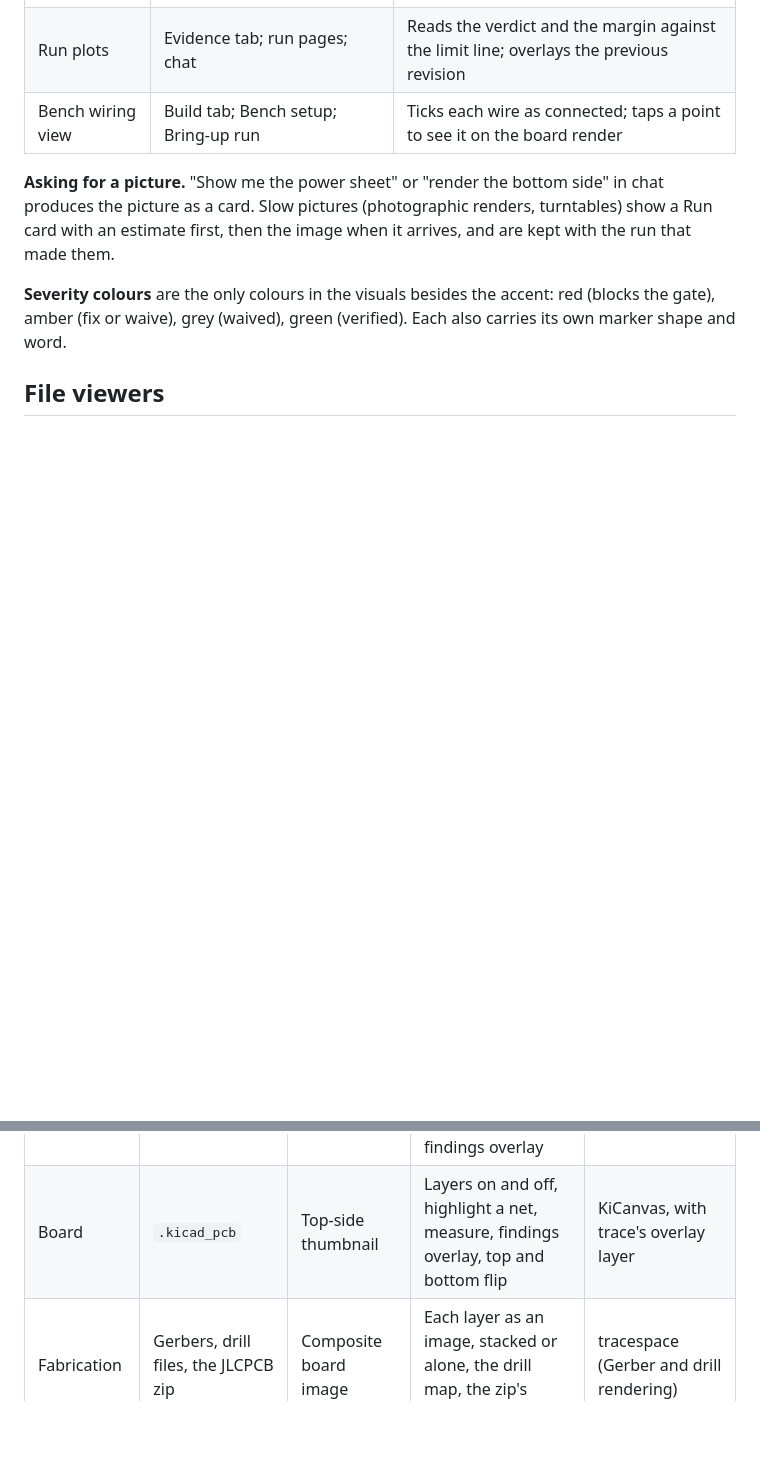
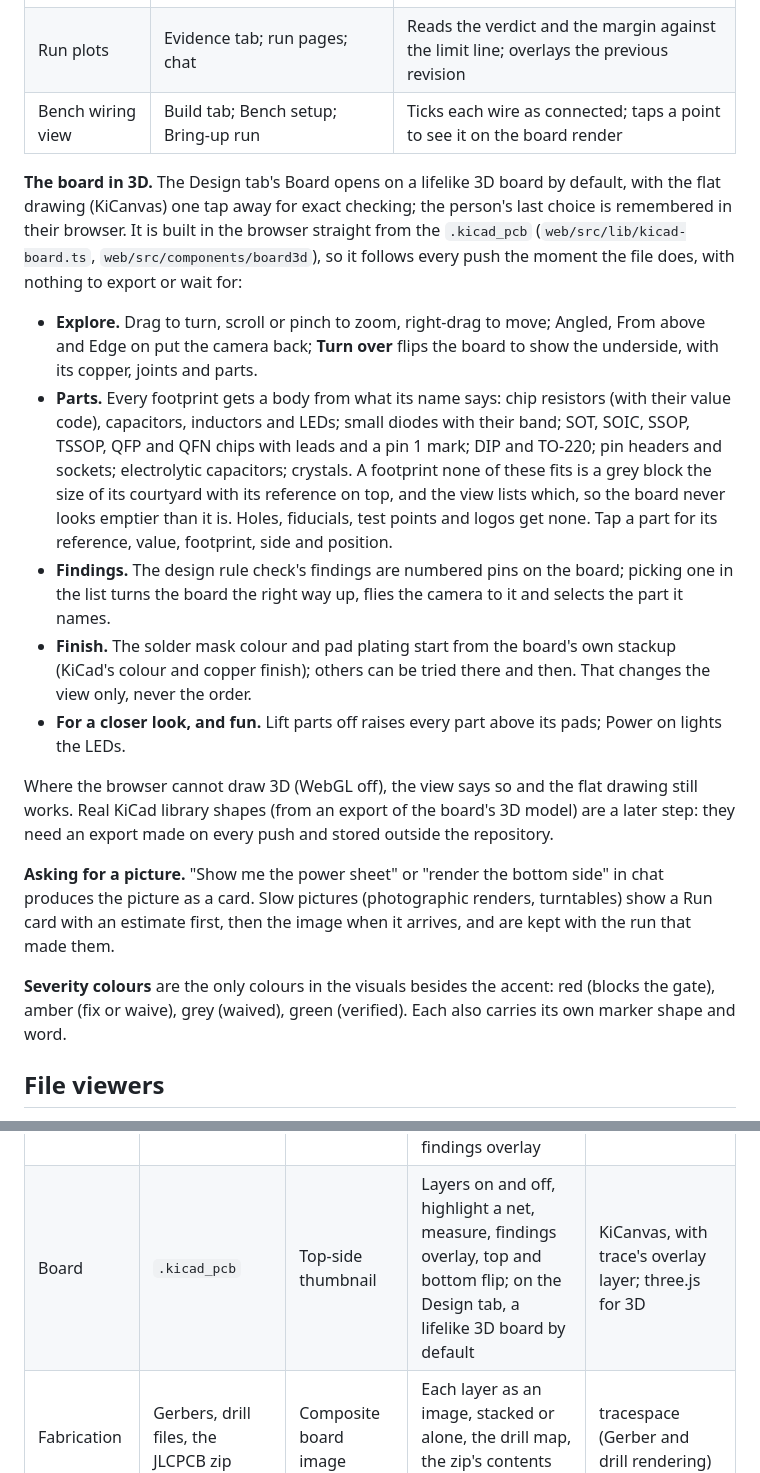
Before and after one commit to mteichtahl/trace, a Markdown page: docs/ui-design.md, 2 parts joined by grey strips. GitHub-like rendering; blank space fills up the shorter version.

```diff
--- a/docs/ui-design.md
+++ b/docs/ui-design.md
@@ -408,6 +408,16 @@ The five visuals the journey specifies (traceability, block diagram, findings ov
 | Run plots | Evidence tab; run pages; chat | Reads the verdict and the margin against the limit line; overlays the previous revision |
 | Bench wiring view | Build tab; Bench setup; Bring-up run | Ticks each wire as connected; taps a point to see it on the board render |
 
+**The board in 3D.** The Design tab's Board opens on a lifelike 3D board by default, with the flat drawing (KiCanvas) one tap away for exact checking; the person's last choice is remembered in their browser. It is built in the browser straight from the `.kicad_pcb` (`web/src/lib/kicad-board.ts`, `web/src/components/board3d`), so it follows every push the moment the file does, with nothing to export or wait for:
+
+- **Explore.** Drag to turn, scroll or pinch to zoom, right-drag to move; Angled, From above and Edge on put the camera back; **Turn over** flips the board to show the underside, with its copper, joints and parts.
+- **Parts.** Every footprint gets a body from what its name says: chip resistors (with their value code), capacitors, inductors and LEDs; small diodes with their band; SOT, SOIC, SSOP, TSSOP, QFP and QFN chips with leads and a pin 1 mark; DIP and TO-220; pin headers and sockets; electrolytic capacitors; crystals. A footprint none of these fits is a grey block the size of its courtyard with its reference on top, and the view lists which, so the board never looks emptier than it is. Holes, fiducials, test points and logos get none. Tap a part for its reference, value, footprint, side and position.
+- **Findings.** The design rule check's findings are numbered pins on the board; picking one in the list turns the board the right way up, flies the camera to it and selects the part it names.
+- **Finish.** The solder mask colour and pad plating start from the board's own stackup (KiCad's colour and copper finish); others can be tried there and then. That changes the view only, never the order.
+- **For a closer look, and fun.** Lift parts off raises every part above its pads; Power on lights the LEDs.
+
+Where the browser cannot draw 3D (WebGL off), the view says so and the flat drawing still works. Real KiCad library shapes (from an export of the board's 3D model) are a later step: they need an export made on every push and stored outside the repository.
+
 **Asking for a picture.** "Show me the power sheet" or "render the bottom side" in chat produces the picture as a card. Slow pictures (photographic renders, turntables) show a Run card with an estimate first, then the image when it arrives, and are kept with the run that made them.
 
 **Severity colours** are the only colours in the visuals besides the accent: red (blocks the gate), amber (fix or waive), grey (waived), green (verified). Each also carries its own marker shape and word.
@@ -427,7 +437,7 @@ Every file trace makes or reads opens in the app without downloading it, through
 | Kind | Files | In chat | Full viewer | Built with |
 | --- | --- | --- | --- | --- |
 | Schematic | `.kicad_sch` | Sheet thumbnail with finding markers | Pan and zoom across sheets, hover a net to highlight it, tap a symbol for its part and datasheet, findings overlay | KiCanvas, with trace's overlay layer |
-| Board | `.kicad_pcb` | Top-side thumbnail | Layers on and off, highlight a net, measure, findings overlay, top and bottom flip | KiCanvas, with trace's overlay layer |
+| Board | `.kicad_pcb` | Top-side thumbnail | Layers on and off, highlight a net, measure, findings overlay, top and bottom flip; on the Design tab, a lifelike 3D board by default | KiCanvas, with trace's overlay layer; three.js for 3D |
 | Fabrication | Gerbers, drill files, the JLCPCB zip | Composite board image | Each layer as an image, stacked or alone, the drill map, the zip's contents listed | tracespace (Gerber and drill rendering) |
 | 3D models | `.step`, `.stl`, `.glb` | Still image | Orbit, section, explode; the board in its enclosure with clashes marked | three.js, with an OpenCascade build for STEP |
 | Renders | `.png`, `.jpg`, `.webp`, `.mp4` turntables | The image or a playing loop | Zoom to pixel, compare two side by side with a slider | Native image and video |
```
Also changed, not shown: other parts of docs/ui-design.md (+12 -0 lines), docs/ui/screens/Board3D.png (added), docs/ui/screens/Board3DClose.png (added), docs/ui/screens/Board3DUnder.png (added), 8 other files.
